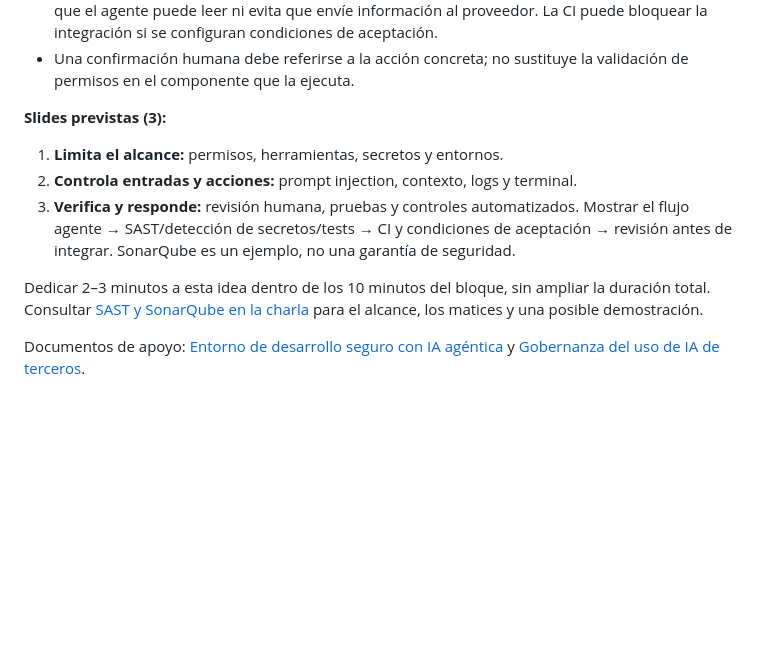
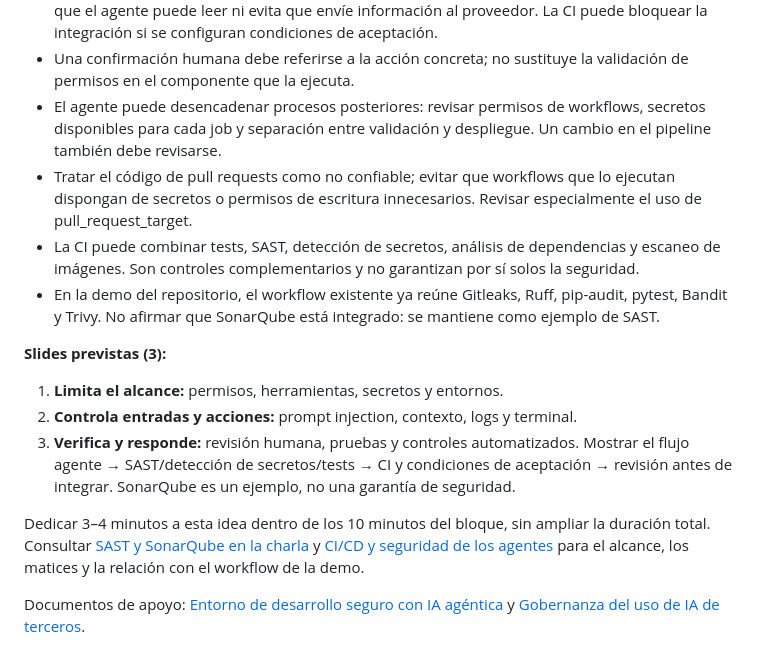
Before and after one commit to sigdeletras/ai-nda, a Markdown page: docs/guion-inicial.md, the part around the change. Drawn GitHub-style; blank space fills up the shorter version.

Commit message:
docs: integrate CI/CD into talk outline

```diff
--- a/docs/guion-inicial.md
+++ b/docs/guion-inicial.md
@@ -82,13 +82,17 @@ Puntos que conviene verbalizar:
 - Incorporar análisis estático (SAST) y detección de secretos al pipeline cuando resulte proporcionado. SonarQube puede servir como ejemplo de análisis del código; Bandit cubre patrones de riesgo en Python y Gitleaks busca secretos expuestos.
 - Distinguir estos controles: el SAST busca determinados defectos y vulnerabilidades; no limita lo que el agente puede leer ni evita que envíe información al proveedor. La CI puede bloquear la integración si se configuran condiciones de aceptación.
 - Una confirmación humana debe referirse a la acción concreta; no sustituye la validación de permisos en el componente que la ejecuta.
+- El agente puede desencadenar procesos posteriores: revisar permisos de workflows, secretos disponibles para cada job y separación entre validación y despliegue. Un cambio en el pipeline también debe revisarse.
+- Tratar el código de pull requests como no confiable; evitar que workflows que lo ejecutan dispongan de secretos o permisos de escritura innecesarios. Revisar especialmente el uso de pull_request_target.
+- La CI puede combinar tests, SAST, detección de secretos, análisis de dependencias y escaneo de imágenes. Son controles complementarios y no garantizan por sí solos la seguridad.
+- En la demo del repositorio, el workflow existente ya reúne Gitleaks, Ruff, pip-audit, pytest, Bandit y Trivy. No afirmar que SonarQube está integrado: se mantiene como ejemplo de SAST.
 
 **Slides previstas (3):**
 1. **Limita el alcance:** permisos, herramientas, secretos y entornos.
 2. **Controla entradas y acciones:** prompt injection, contexto, logs y terminal.
 3. **Verifica y responde:** revisión humana, pruebas y controles automatizados. Mostrar el flujo agente → SAST/detección de secretos/tests → CI y condiciones de aceptación → revisión antes de integrar. SonarQube es un ejemplo, no una garantía de seguridad.
 
-Dedicar 2–3 minutos a esta idea dentro de los 10 minutos del bloque, sin ampliar la duración total. Consultar [SAST y SonarQube en la charla](sast-sonarqube-charla.md) para el alcance, los matices y una posible demostración.
+Dedicar 3–4 minutos a esta idea dentro de los 10 minutos del bloque, sin ampliar la duración total. Consultar [SAST y SonarQube en la charla](sast-sonarqube-charla.md) y [CI/CD y seguridad de los agentes](ci-cd-ia-agentica.md) para el alcance, los matices y la relación con el workflow de la demo.
 
 Documentos de apoyo: [Entorno de desarrollo seguro con IA agéntica](entorno-desarrollo-seguro-ia-agentica.md) y [Gobernanza del uso de IA de terceros](gobernanza-uso-ia-terceros-iso-42001.md).
 
```
